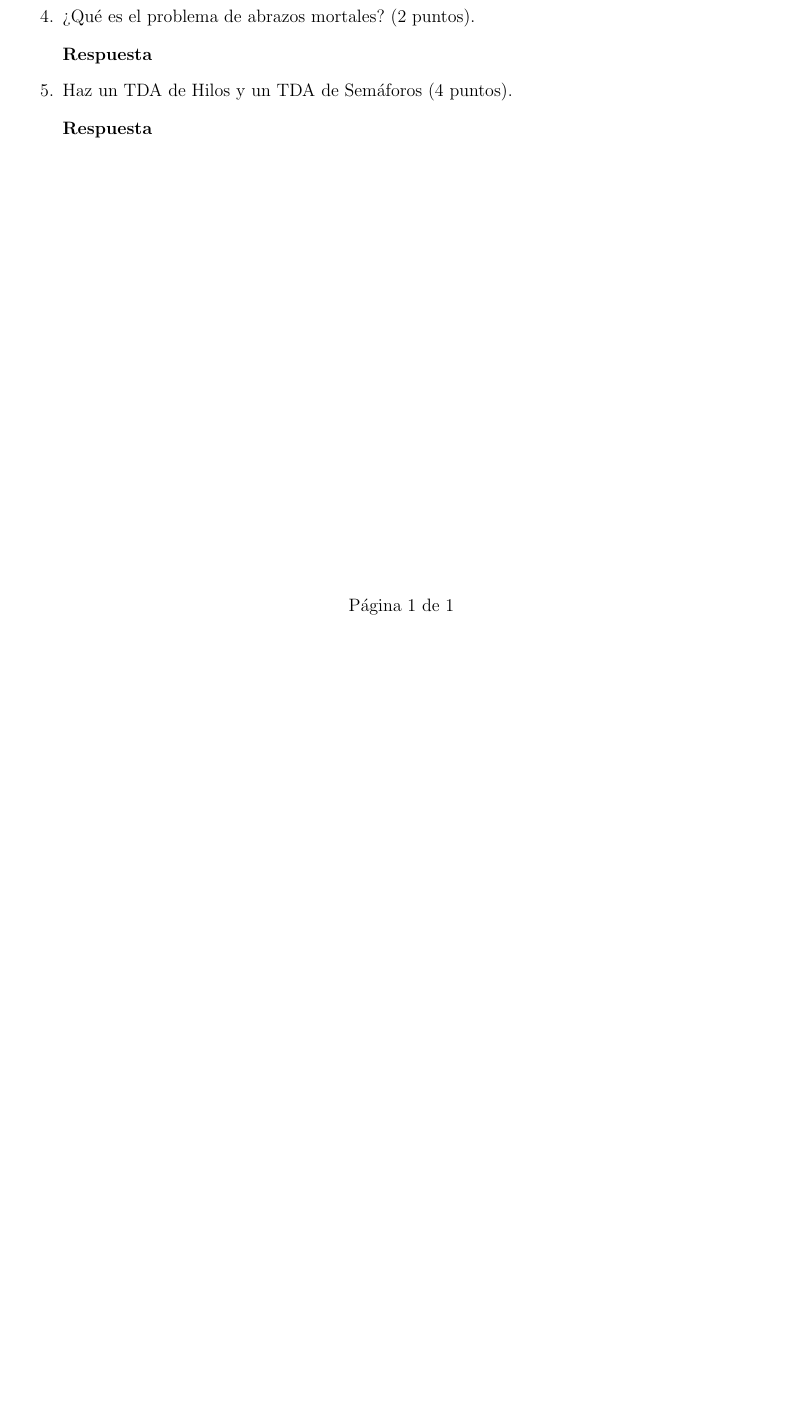
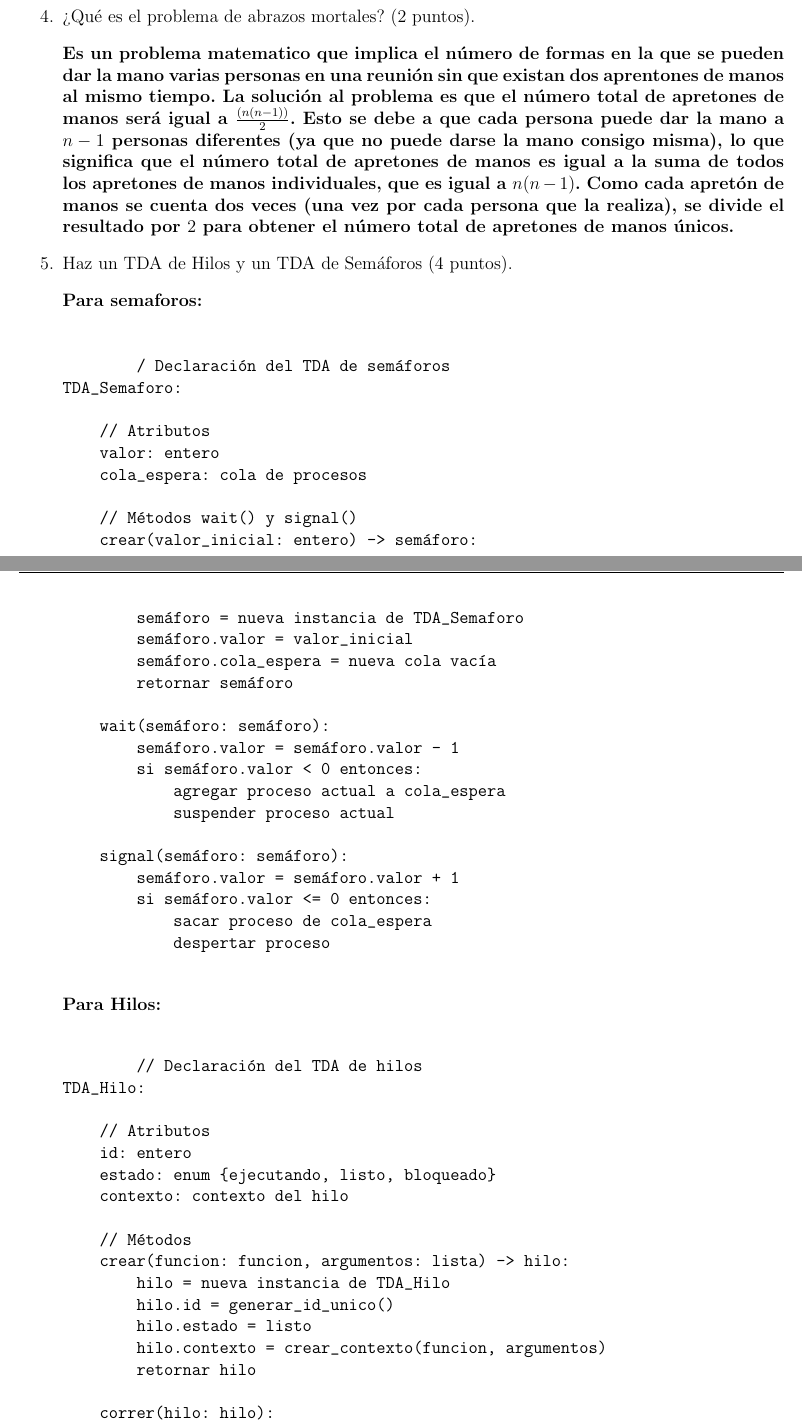
Before and after one commit to davo1956/Computacion_concurrente, a LaTeX document (Practicas/notas/main.tex): part of the page before the commit and two parts of pages 1 and 2 of 2 after it, the two joined at a grey line, cut so that both start at the same text, the shorter picture padded with empty space. Compiled offline with pdfLaTeX.

Commit message:
preguntas terminadas

```diff
--- a/Practicas/notas/main.tex
+++ b/Practicas/notas/main.tex
@@ -4,6 +4,7 @@
 \usepackage[utf8]{inputenc}
 \usepackage{graphicx}
 \usepackage{geometry}
+\usepackage{verbatim}
 \usepackage{xcolor}
 \usepackage{fancyhdr}
 \usepackage{lastpage}
@@ -48,8 +49,59 @@ para ejemplificar tu respuesta.\\
     \item ¿Qué es el problema de abrazos mortales? (2 puntos).
     \vspace{2mm}
 
-    \textbf{Respuesta}
+    \textbf{Es un problema matematico que implica el número de formas en la que se pueden dar la mano varias personas en una reunión sin que existan dos
+    aprentones de manos al mismo tiempo. La solución al problema es que el número total de apretones de manos será igual a $\frac{(n(n-1))}{2}$. Esto se debe a que
+    cada persona puede dar la mano a $n-1$ personas diferentes (ya que no puede darse la mano consigo misma), lo que significa que el número total de apretones de manos
+    es igual a la suma de todos los apretones de manos individuales, que es igual a $n(n-1)$. Como cada apretón de manos se cuenta dos veces (una vez por cada persona que la realiza),
+    se divide el resultado por $2$ para obtener el número total de apretones de manos únicos.}
     \item Haz un TDA de Hilos y  un TDA de Semáforos (4 puntos).
     \vspace{2mm}
 
-    \textbf{Respuesta}
+    \textbf{Para semaforos:}\\
+    \begin{verbatim}
+        / Declaración del TDA de semáforos
+TDA_Semaforo:
+
+    // Atributos
+    valor: entero
+    cola_espera: cola de procesos
+
+    // Métodos wait() y signal()
+    crear(valor_inicial: entero) -> semáforo:
+        semáforo = nueva instancia de TDA_Semaforo
+        semáforo.valor = valor_inicial
+        semáforo.cola_espera = nueva cola vacía
+        retornar semáforo
+
+    wait(semáforo: semáforo):
+        semáforo.valor = semáforo.valor - 1
+        si semáforo.valor < 0 entonces:
+            agregar proceso actual a cola_espera
+            suspender proceso actual
+
+    signal(semáforo: semáforo):
+        semáforo.valor = semáforo.valor + 1
+        si semáforo.valor <= 0 entonces:
+            sacar proceso de cola_espera
+            despertar proceso
+    \end{verbatim}\\
+
+    \textbf{Para Hilos:}\\
+    \begin{verbatim}
+        // Declaración del TDA de hilos
+TDA_Hilo:
+
+    // Atributos
+    id: entero
+    estado: enum {ejecutando, listo, bloqueado}
+    contexto: contexto del hilo
+
+    // Métodos
+    crear(funcion: funcion, argumentos: lista) -> hilo:
+        hilo = nueva instancia de TDA_Hilo
+        hilo.id = generar_id_unico()
+        hilo.estado = listo
+        hilo.contexto = crear_contexto(funcion, argumentos)
+        retornar hilo
+
+    correr(hilo: hilo):
```
Also changed, not shown: Practicas/notas/main.pdf, Practicas/notas/main.tex (21 more changed lines), 5 other files.
